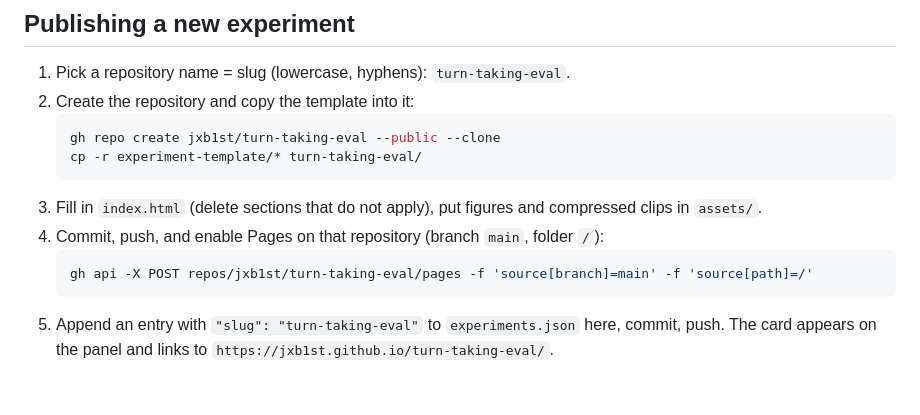
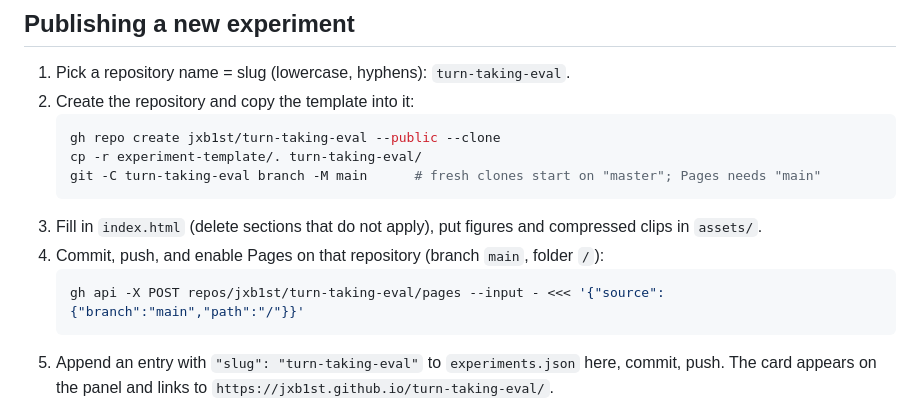
Before and after one commit to jxb1st/interactive_model_panel, a Markdown page: README.md, the part around the change. Rendered like a GitHub page; blank space fills up the shorter version.

Commit message:
README: branch rename and Pages enable commands that actually work
Co-Authored-By: Claude Fable 5.1 <noreply@anthropic.com>

````diff
--- a/README.md
+++ b/README.md
@@ -49,12 +49,13 @@ Entries missing `slug` or `title` are skipped with a console warning. Cards are
 2. Create the repository and copy the template into it:
    ```bash
    gh repo create jxb1st/turn-taking-eval --public --clone
-   cp -r experiment-template/* turn-taking-eval/
+   cp -r experiment-template/. turn-taking-eval/
+   git -C turn-taking-eval branch -M main      # fresh clones start on "master"; Pages needs "main"
    ```
 3. Fill in `index.html` (delete sections that do not apply), put figures and compressed clips in `assets/`.
 4. Commit, push, and enable Pages on that repository (branch `main`, folder `/`):
    ```bash
-   gh api -X POST repos/jxb1st/turn-taking-eval/pages -f 'source[branch]=main' -f 'source[path]=/'
+   gh api -X POST repos/jxb1st/turn-taking-eval/pages --input - <<< '{"source":{"branch":"main","path":"/"}}'
    ```
 5. Append an entry with `"slug": "turn-taking-eval"` to `experiments.json` here, commit, push.
    The card appears on the panel and links to `https://jxb1st.github.io/turn-taking-eval/`.
````
